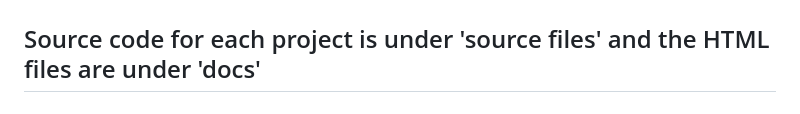
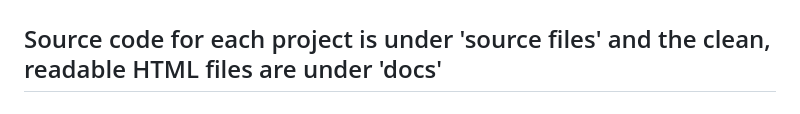
Before and after one commit to nkipuw/Mathematical-Modeling-for-Bioinformatics, a Markdown page: README.md, the part around the change. GitHub-like rendering.

```diff
--- a/README.md
+++ b/README.md
@@ -1,5 +1,5 @@
 # Welcome! This is a collection of my mathematical modeling reports and visualizations for Bioinformatics analysis built using R.
-## Source code for each project is under 'source files' and the HTML files are under 'docs'
+## Source code for each project is under 'source files' and the clean, readable HTML files are under 'docs'
 
 ## Topics include: non-linear and linear regression analysis, principal component analysis, Support Vector Machines (SVM), Neural Networks (NN), Decision Trees, and Bayesian networks.
 ## Data for analysis include a broad range of biological applications, such as expression analysis, proteomics, high-throughput assays and imaging.
```
